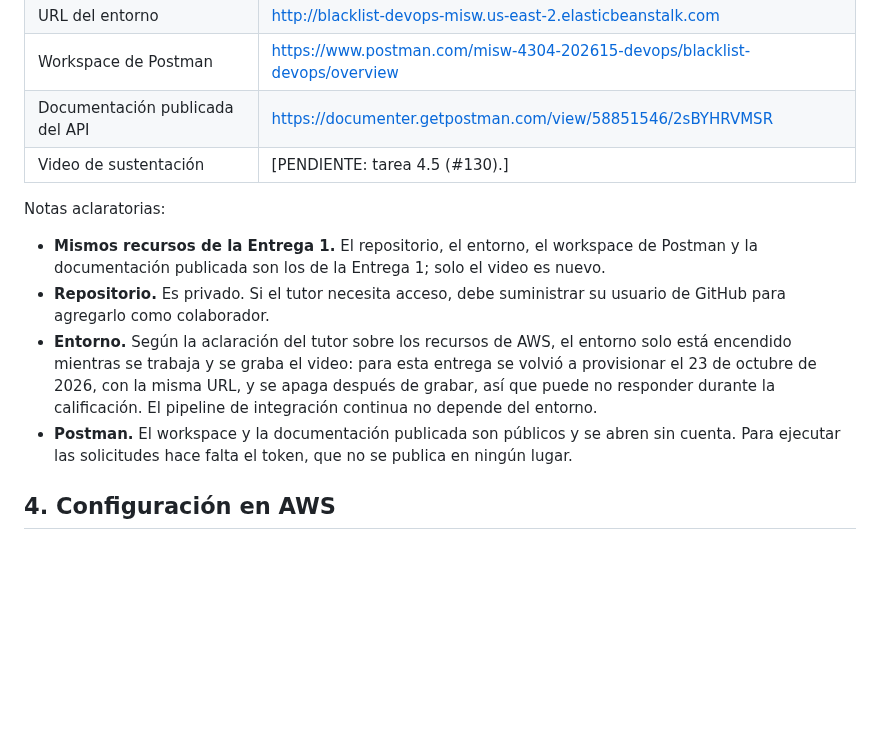
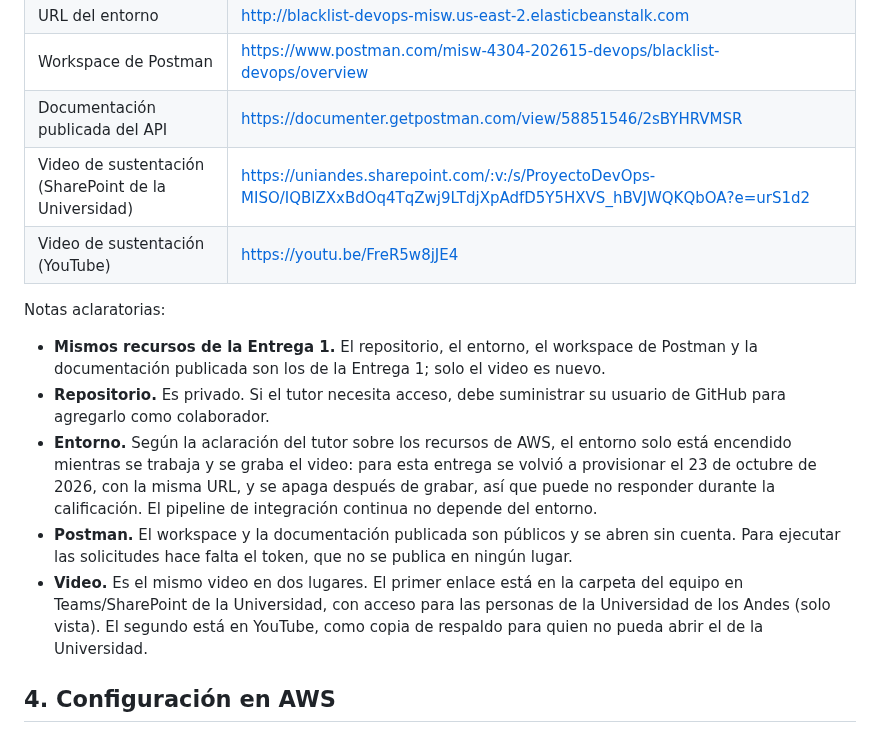
Before and after one commit to mc-torreso1-uniandes-edu-co/misw-4304-blacklist-devops, a Markdown page: docs/documento-entrega-2.md, the part around the change. Drawn GitHub-style; blank space fills up the shorter version.

Commit message:
Agrega los enlaces del video al documento de la entrega 2 (4.5)

```diff
--- a/docs/documento-entrega-2.md
+++ b/docs/documento-entrega-2.md
@@ -152,7 +152,8 @@ iniciaba el build, y el enunciado pide que lo haga cada commit.
 | URL del entorno | http://blacklist-devops-misw.us-east-2.elasticbeanstalk.com |
 | Workspace de Postman | https://www.postman.com/misw-4304-202615-devops/blacklist-devops/overview |
 | Documentación publicada del API | https://documenter.getpostman.com/view/58851546/2sBYHRVMSR |
-| Video de sustentación | [PENDIENTE: tarea 4.5 (#130).] |
+| Video de sustentación (SharePoint de la Universidad) | https://uniandes.sharepoint.com/:v:/s/ProyectoDevOps-MISO/IQBlZXxBdOq4TqZwj9LTdjXpAdfD5Y5HXVS_hBVJWQKQbOA?e=urS1d2 |
+| Video de sustentación (YouTube) | https://youtu.be/FreR5w8jJE4 |
 
 Notas aclaratorias:
 
@@ -166,6 +167,10 @@ Notas aclaratorias:
   calificación. El pipeline de integración continua no depende del entorno.
 - **Postman.** El workspace y la documentación publicada son públicos y se abren sin cuenta. Para
   ejecutar las solicitudes hace falta el token, que no se publica en ningún lugar.
+- **Video.** Es el mismo video en dos lugares. El primer enlace está en la carpeta del equipo en
+  Teams/SharePoint de la Universidad, con acceso para las personas de la Universidad de los Andes
+  (solo vista). El segundo está en YouTube, como copia de respaldo para quien no pueda abrir el de
+  la Universidad.
 
 ## 4. Configuración en AWS
 
```
Also changed, not shown: docs/capturas/entrega-2/4.5-video-sharepoint-acceso.png (added), docs/capturas/entrega-2/4.5-video-sharepoint-enlace.png (added).
